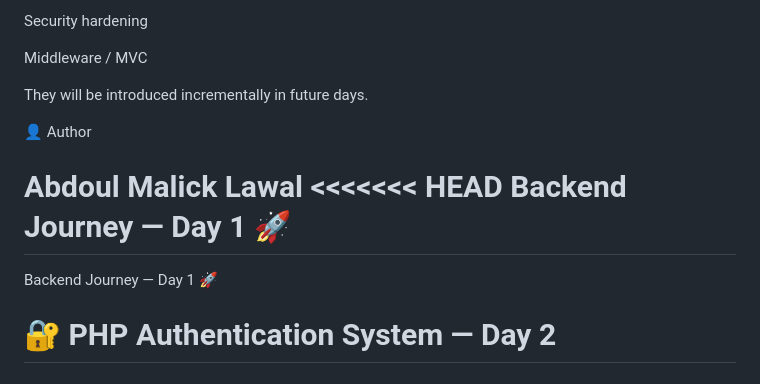
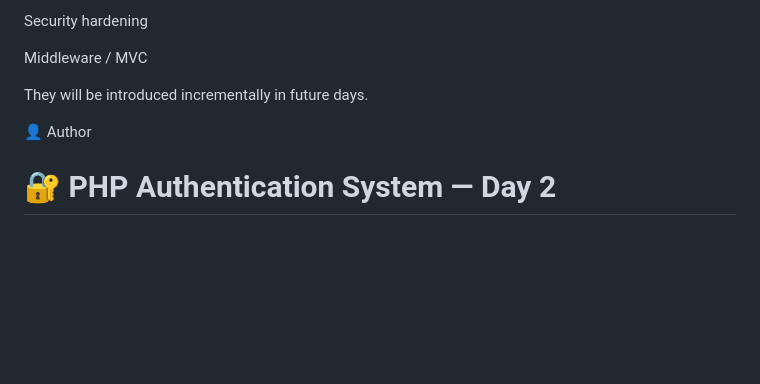
Before and after one commit to blackabdoul/mini-social-app, a Markdown page: Readme.md, the part around the change. Drawn GitHub-style; blank space fills up the shorter version.

```diff
--- a/Readme.md
+++ b/Readme.md
@@ -146,12 +146,6 @@ They will be introduced incrementally in future days.
 
 👤 Author
 
-Abdoul Malick Lawal
-<<<<<<< HEAD
-Backend Journey — Day 1 🚀
-=======
-Backend Journey — Day 1 🚀
-
 # 🔐 PHP Authentication System — Day 2
 ## 📅 Day 2 — User Registration & Password Security
 ## 🎯 Focus
```
